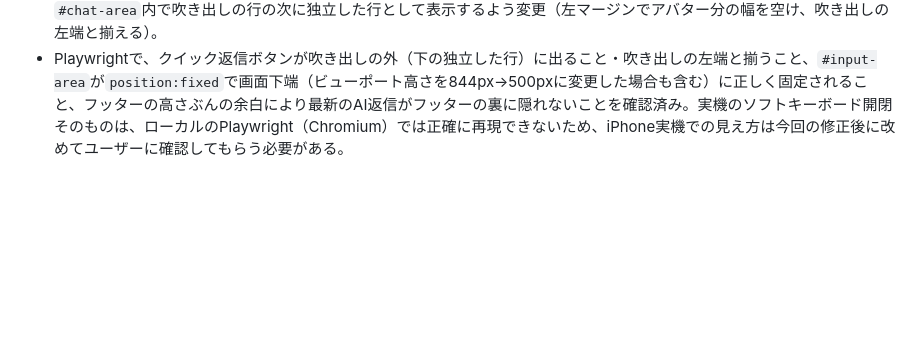
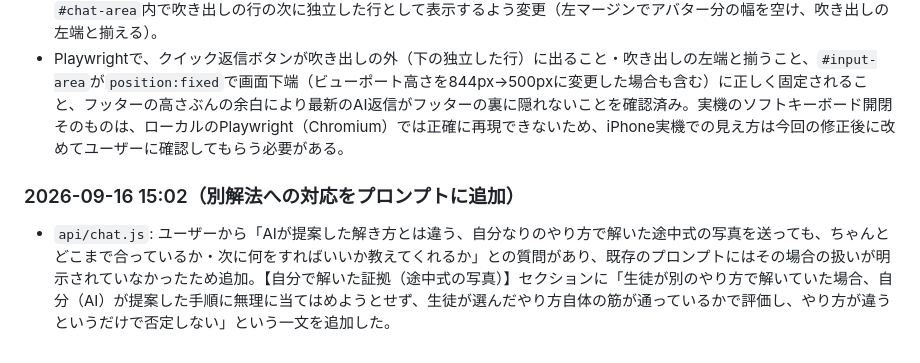
Before and after one commit to shodai840/juku-ai-chat, a Markdown page: model_notes.md, the part around the change. GitHub-like rendering; blank space fills up the shorter version.

Commit message:
model_notes.mdに別解法対応プロンプト追加の変更履歴を追記
Co-Authored-By: Claude Sonnet 5 <noreply@anthropic.com>

```diff
--- a/model_notes.md
+++ b/model_notes.md
@@ -375,3 +375,6 @@ APIキーなどの秘密情報は **Vercelの環境変数** に入れる（コ
 - 上記のフッター固定対策について、ユーザーの実機（iPhone Safari）で「入力欄が画面の途中に浮いたまま止まる」不具合が発生したとの報告を受けて修正。`body`全体の高さをキーボードに合わせて縮める方式（`--app-height`）は、iOS Safariではリサイズのタイミングが不安定だったことが原因と判断し、`public/style.css` / `public/app.js`: `#input-area`を`position: fixed`で画面下端に直接固定し、`window.visualViewport`から計算したソフトキーボードの高さ（`--keyboard-gap`）ぶんだけ`bottom`位置を持ち上げる方式に変更。`#chat-area`側は、`#input-area`の実際の高さをResizeObserverで`--footer-h`に反映し、その分だけ下側の余白を確保することで、固定フッターの裏に最新メッセージが隠れないようにした。
 - `public/app.js`: クイック返信ボタンについても、ユーザーから「ボタンで選ぶものだと分かるよう、AIの吹き出しとは別に吹き出しの下に出したほうが分かりやすい」との要望があり、吹き出し（`.model-bubble`）の中に入れていたのをやめ、`#chat-area`内で吹き出しの行の次に独立した行として表示するよう変更（左マージンでアバター分の幅を空け、吹き出しの左端と揃える）。
 - Playwrightで、クイック返信ボタンが吹き出しの外（下の独立した行）に出ること・吹き出しの左端と揃うこと、`#input-area`が`position:fixed`で画面下端（ビューポート高さを844px→500pxに変更した場合も含む）に正しく固定されること、フッターの高さぶんの余白により最新のAI返信がフッターの裏に隠れないことを確認済み。実機のソフトキーボード開閉そのものは、ローカルのPlaywright（Chromium）では正確に再現できないため、iPhone実機での見え方は今回の修正後に改めてユーザーに確認してもらう必要がある。
+
+### 2026-09-16 15:02（別解法への対応をプロンプトに追加）
+- `api/chat.js`: ユーザーから「AIが提案した解き方とは違う、自分なりのやり方で解いた途中式の写真を送っても、ちゃんとどこまで合っているか・次に何をすればいいか教えてくれるか」との質問があり、既存のプロンプトにはその場合の扱いが明示されていなかったため追加。【自分で解いた証拠（途中式の写真）】セクションに「生徒が別のやり方で解いていた場合、自分（AI）が提案した手順に無理に当てはめようとせず、生徒が選んだやり方自体の筋が通っているかで評価し、やり方が違うというだけで否定しない」という一文を追加した。
```
